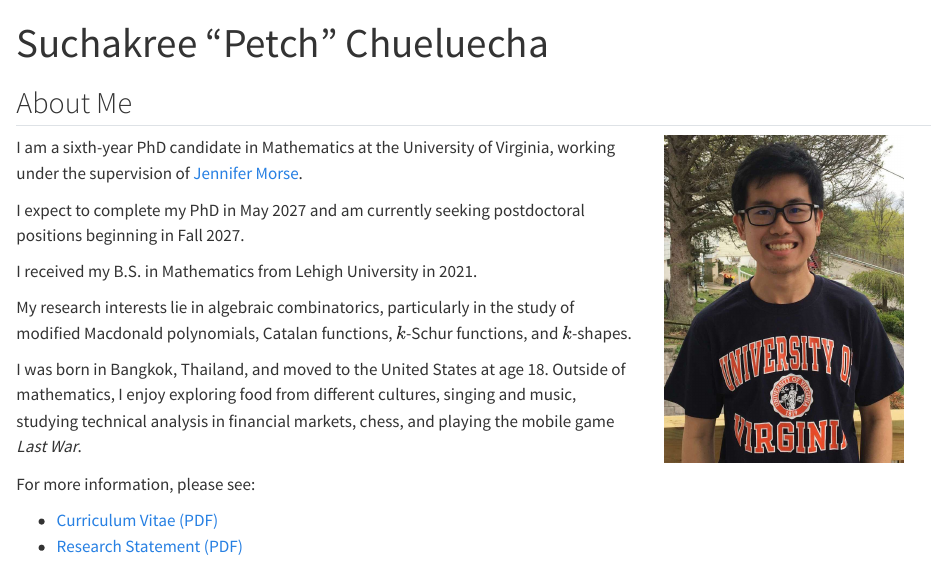
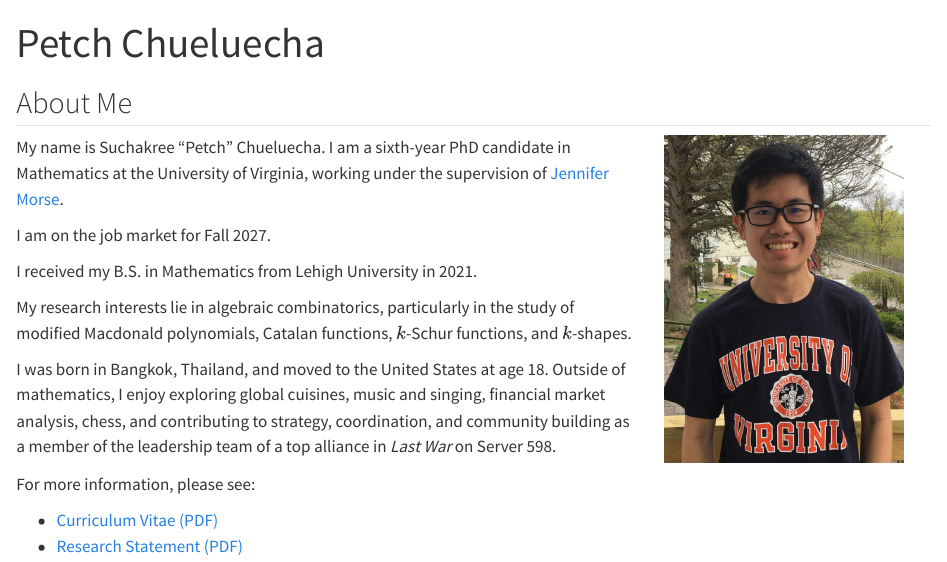
Before and after one commit to petchchueluecha/petchchueluecha.github.io, a Quarto document (index.qmd): the page in a window 1100 px wide, from its top. Rendered offline with R 4.5, knitr and Pandoc in place of Quarto, with nearby package versions.

Commit message:
Revise title and personal details in index.qmd
Updated personal introduction and job market status.

```diff
--- a/index.qmd
+++ b/index.qmd
@@ -1,5 +1,5 @@
 ---
-title: "Suchakree \"Petch\" Chueluecha"
+title: "Petch Chueluecha"
 format:
   html:
     theme: cosmo
@@ -14,11 +14,10 @@ format:
 
 ::: {.column width="70%"}
 
-I am a sixth-year PhD candidate in Mathematics at the University of Virginia,
+My name is Suchakree "Petch" Chueluecha. I am a sixth-year PhD candidate in Mathematics at the University of Virginia,
 working under the supervision of [Jennifer Morse](https://morsej123.github.io/).
 
-I expect to complete my PhD in May 2027 and am currently seeking postdoctoral
-positions beginning in Fall 2027.
+I am on the job market for Fall 2027.
 
 I received my B.S. in Mathematics from Lehigh University in 2021.
 
@@ -26,10 +25,7 @@ My research interests lie in algebraic combinatorics, particularly in the
 study of modified Macdonald polynomials, Catalan functions, $k$-Schur functions,
 and $k$-shapes.
 
-I was born in Bangkok, Thailand, and moved to the United States at age 18.
-Outside of mathematics, I enjoy exploring food from different cultures,
-singing and music, studying technical analysis in financial markets, chess,
-and playing the mobile game *Last War*.
+I was born in Bangkok, Thailand, and moved to the United States at age 18. Outside of mathematics, I enjoy exploring global cuisines, music and singing, financial market analysis, chess, and contributing to strategy, coordination, and community building as a member of the leadership team of a top alliance in *Last War* on Server 598.
 
 :::
 
```
